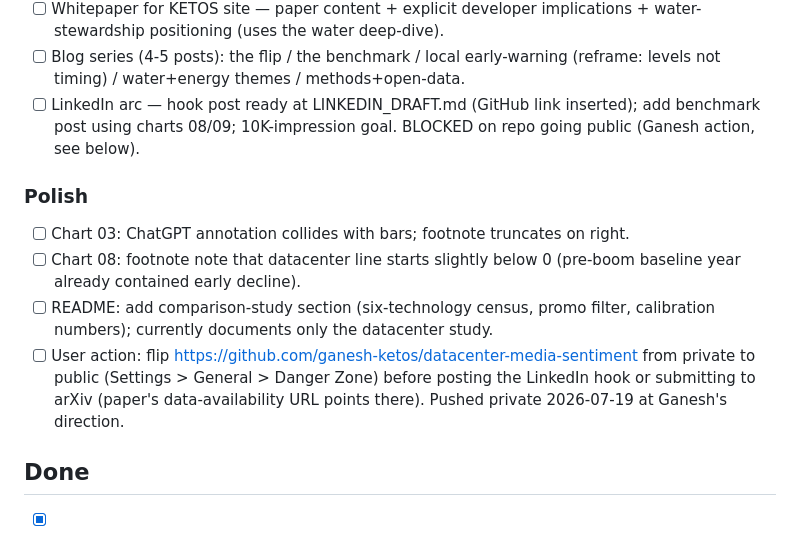
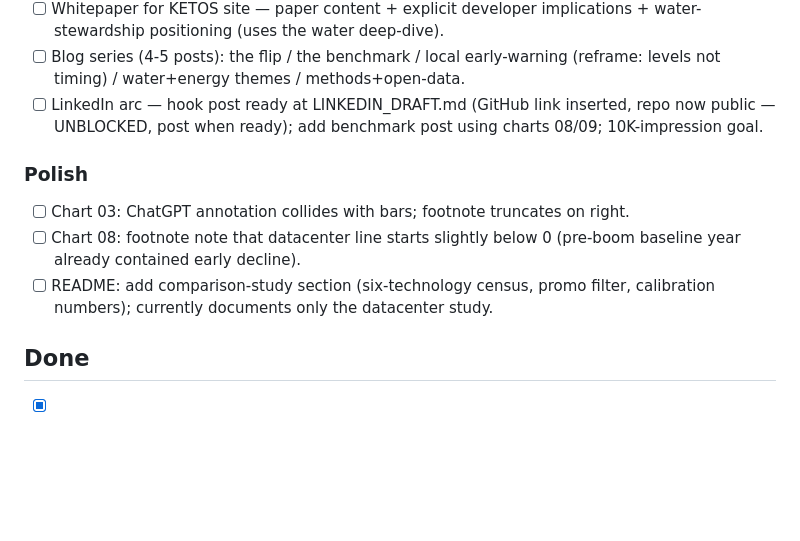
Before and after one commit to ganesh-ketos/datacenter-media-sentiment, a Markdown page: BACKLOG.md, the part around the change. Rendered like a GitHub page; blank space fills up the shorter version.

Commit message:
Backlog: repo public, LinkedIn arc unblocked
Co-Authored-By: Claude Fable 5 <noreply@anthropic.com>

```diff
--- a/BACKLOG.md
+++ b/BACKLOG.md
@@ -20,9 +20,9 @@ classification). All datasets validated; the publication drafting phase has not
       water-stewardship positioning (uses the water deep-dive).
 - [ ] Blog series (4-5 posts): the flip / the benchmark / local early-warning
       (reframe: levels not timing) / water+energy themes / methods+open-data.
-- [ ] LinkedIn arc — hook post ready at LINKEDIN_DRAFT.md (GitHub link inserted);
-      add benchmark post using charts 08/09; 10K-impression goal. BLOCKED on repo
-      going public (Ganesh action, see below).
+- [ ] LinkedIn arc — hook post ready at LINKEDIN_DRAFT.md (GitHub link inserted,
+      repo now public — UNBLOCKED, post when ready); add benchmark post using
+      charts 08/09; 10K-impression goal.
 
 ### Polish
 - [ ] Chart 03: ChatGPT annotation collides with bars; footnote truncates on right.
@@ -30,10 +30,6 @@ classification). All datasets validated; the publication drafting phase has not
       baseline year already contained early decline).
 - [ ] README: add comparison-study section (six-technology census, promo filter,
       calibration numbers); currently documents only the datacenter study.
-- [ ] User action: flip https://github.com/ganesh-ketos/datacenter-media-sentiment
-      from private to public (Settings > General > Danger Zone) before posting the
-      LinkedIn hook or submitting to arXiv (paper's data-availability URL points
-      there). Pushed private 2026-07-19 at Ganesh's direction.
 
 ## Done
 - [x] Local-vs-national diffusion lag (2026-07-19) — scripts/classify_domains.py
```
